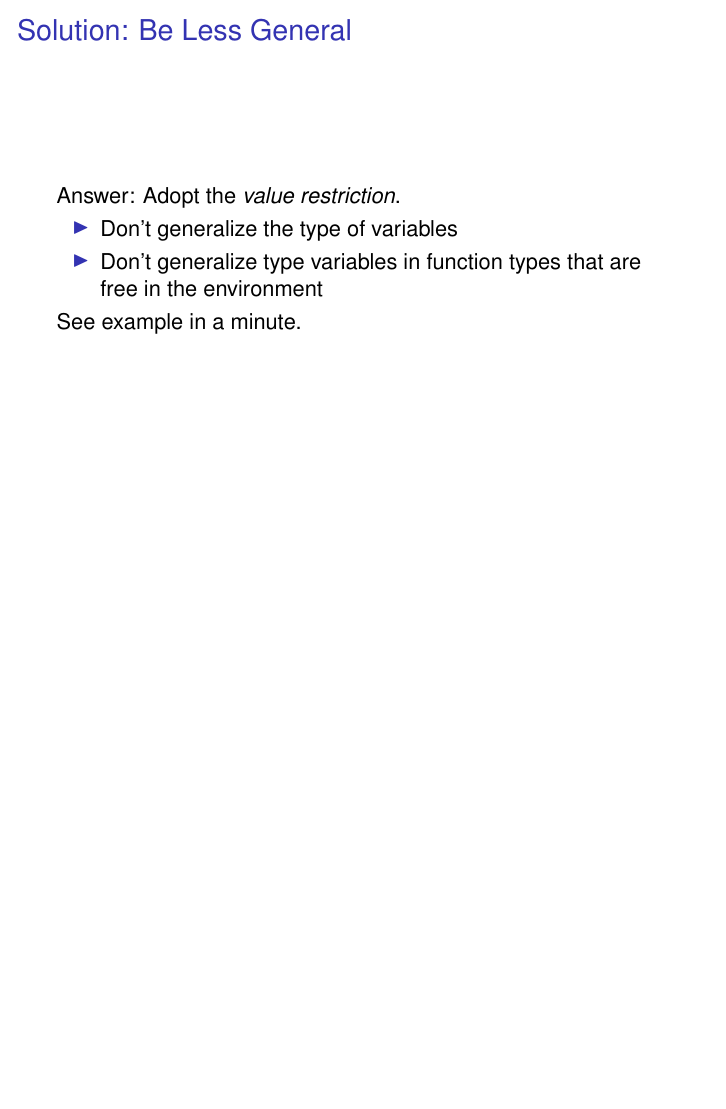
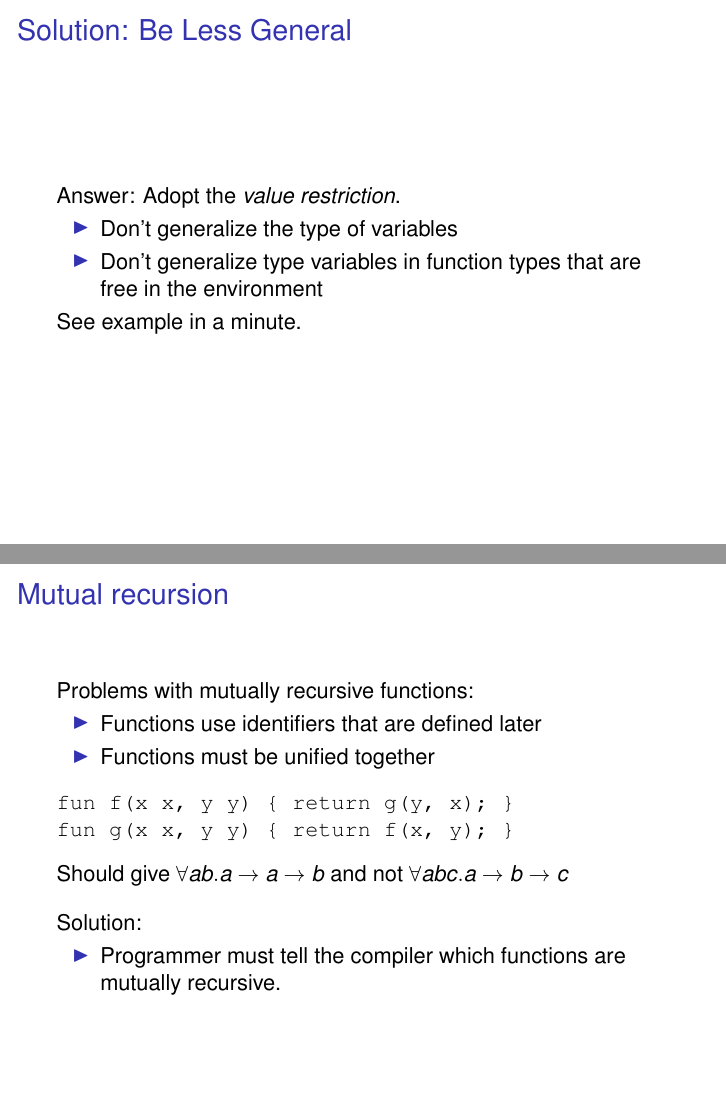
Before and after one commit to mklinik/radboud, LaTeX slides (compiler-construction-IMC004/klinik2013TypecheckerPresentation.tex): page 8 of 8 before the commit and pages 8 and 10 of 10 after it, the two joined at a grey line, the shorter picture padded with empty space. Compiled offline with pdfLaTeX.

Commit message:
p2: mutual recursion

```diff
--- a/compiler-construction-IMC004/klinik2013TypecheckerPresentation.tex
+++ b/compiler-construction-IMC004/klinik2013TypecheckerPresentation.tex
@@ -146,4 +146,37 @@ See example in a minute.
 \end{frame}
 
 
+\begin{frame}[fragile]{Mutual recursion}
+
+\onslide<+->
+
+Problems with mutually recursive functions:
+
+\begin{itemize}
+  \item Functions use identifiers that are defined later
+  \item Functions must be unified together
+\end{itemize}
+
+\begin{verbatim}
+fun f(x x, y y) { return g(y, x); }
+fun g(x x, y y) { return f(x, y); }
+\end{verbatim}
+
+Should give $\forall ab . a \arr a \arr b$ and not $\forall abc . a
+\arr b \arr c$
+
+\onslide<+->
+
+\vspace{1em}
+
+Solution:
+
+\begin{itemize}
+  \item Programmer must tell the compiler which functions are mutually
+  recursive.
+\end{itemize}
+
+\end{frame}
+
+
 \end{document}
```
